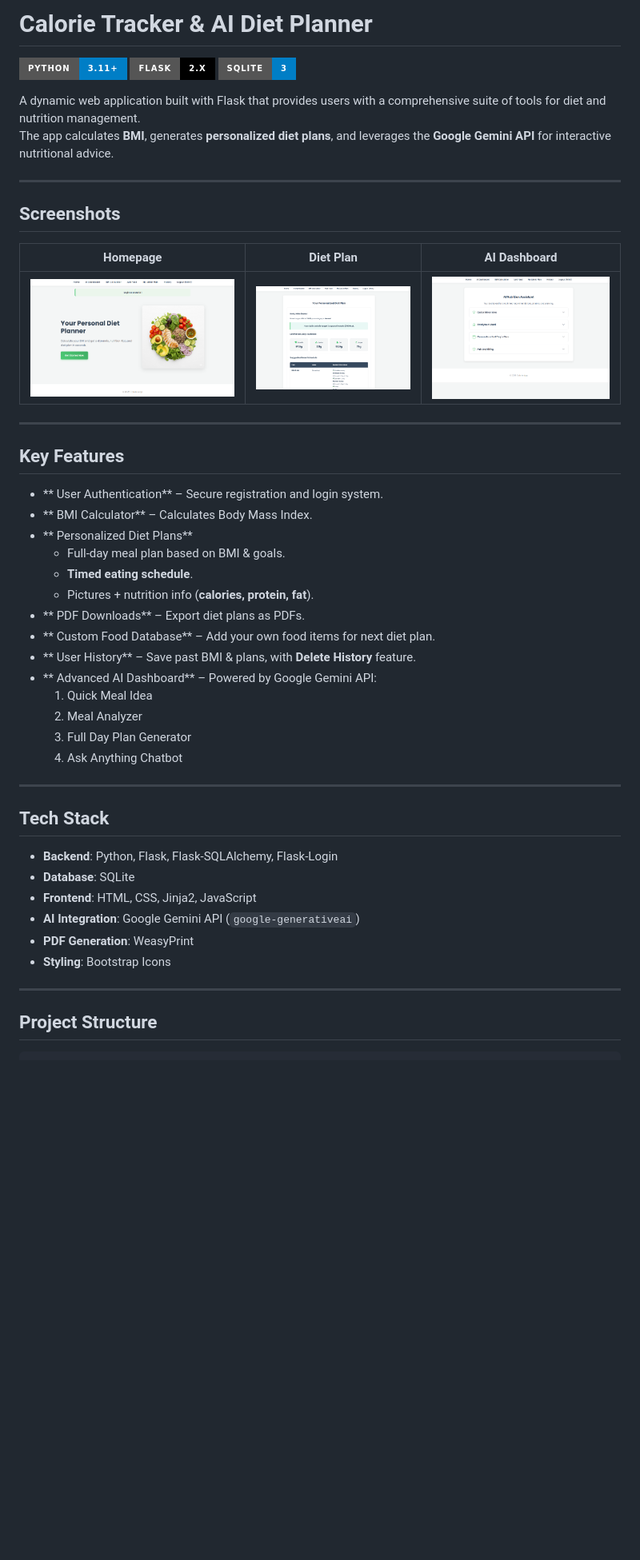
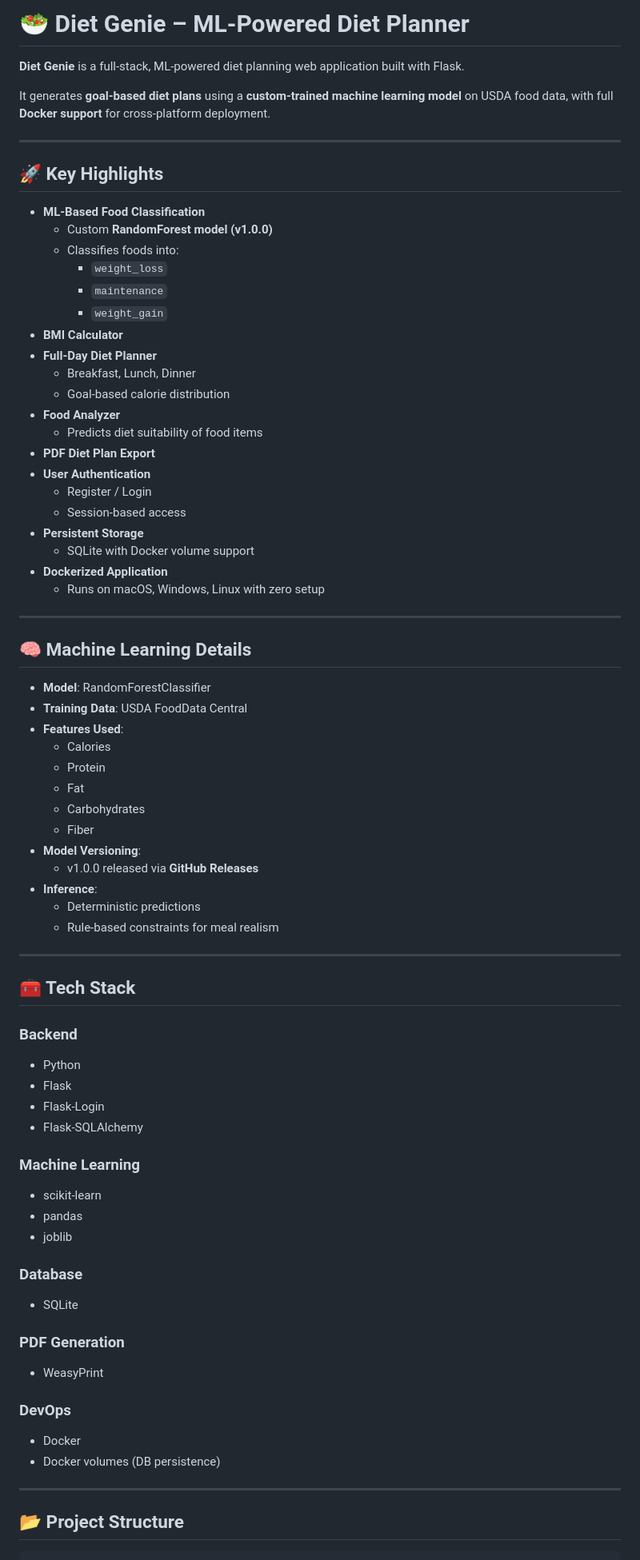
Before and after one commit to Nitin59295/DietGenie, a Markdown page: README.md, the part around the change printed below. Shown: that part at 80% size. GitHub-like rendering; badges without logos; blank space fills up the shorter version.

```diff
--- a/README.md
+++ b/README.md
@@ -1,52 +1,83 @@
-# Calorie Tracker & AI Diet Planner
+# 🥗 Diet Genie – ML-Powered Diet Planner
 
-![Python](https://img.shields.io/badge/Python-3.11+-blue?style=for-the-badge&logo=python)
-![Flask](https://img.shields.io/badge/Flask-2.x-black?style=for-the-badge&logo=flask)
-![SQLite](https://img.shields.io/badge/SQLite-3-blue?style=for-the-badge&logo=sqlite)
+**Diet Genie** is a full-stack, ML-powered diet planning web application built with Flask.
 
-A dynamic web application built with Flask that provides users with a comprehensive suite of tools for diet and nutrition management.
-The app calculates **BMI**, generates **personalized diet plans**, and leverages the **Google Gemini API** for interactive nutritional advice.
+It generates **goal-based diet plans** using a **custom-trained machine learning model** on USDA food data, with full **Docker support** for cross-platform deployment.
 
 ---
 
-## Screenshots
+## 🚀 Key Highlights
 
-| Homepage | Diet Plan | AI Dashboard |
-| :---: | :---: | :---: |
-| ![Homepage](static/images/screenshots/homepage.png) | ![Diet Plan](static/images/screenshots/diet_plan.png) | ![AI Dashboard](static/images/screenshots/ai_dashboard.png) |
-
+- **ML-Based Food Classification**
+    - Custom **RandomForest model (v1.0.0)**
+    - Classifies foods into:
+        - `weight_loss`
+        - `maintenance`
+        - `weight_gain`
+- **BMI Calculator**
+- **Full-Day Diet Planner**
+    - Breakfast, Lunch, Dinner
+    - Goal-based calorie distribution
+- **Food Analyzer**
+    - Predicts diet suitability of food items
+- **PDF Diet Plan Export**
+- **User Authentication**
+    - Register / Login
+    - Session-based access
+- **Persistent Storage**
+    - SQLite with Docker volume support
+- **Dockerized Application**
+    - Runs on macOS, Windows, Linux with zero setup
 
 ---
 
-## Key Features
+## 🧠 Machine Learning Details
 
-- ** User Authentication** – Secure registration and login system.
-- ** BMI Calculator** – Calculates Body Mass Index.
-- ** Personalized Diet Plans**
-  - Full-day meal plan based on BMI & goals.
-  - **Timed eating schedule**.
-  - Pictures + nutrition info (**calories, protein, fat**).
-- ** PDF Downloads** – Export diet plans as PDFs.
-- ** Custom Food Database** – Add your own food items for next diet plan.
-- ** User History** – Save past BMI & plans, with **Delete History** feature.
-- ** Advanced AI Dashboard** – Powered by Google Gemini API:
-  1. Quick Meal Idea
-  2. Meal Analyzer
-  3. Full Day Plan Generator
-  4. Ask Anything Chatbot
+- **Model**: RandomForestClassifier
+- **Training Data**: USDA FoodData Central
+- **Features Used**:
+    - Calories
+    - Protein
+    - Fat
+    - Carbohydrates
+    - Fiber
+- **Model Versioning**:
+    - v1.0.0 released via **GitHub Releases**
+- **Inference**:
+    - Deterministic predictions
+    - Rule-based constraints for meal realism
 
 ---
 
-##  Tech Stack
+## 🧰 Tech Stack
 
-- **Backend**: Python, Flask, Flask-SQLAlchemy, Flask-Login
-- **Database**: SQLite
-- **Frontend**: HTML, CSS, Jinja2, JavaScript
-- **AI Integration**: Google Gemini API (`google-generativeai`)
-- **PDF Generation**: WeasyPrint
-- **Styling**: Bootstrap Icons
+### Backend
+
+- Python
+- Flask
+- Flask-Login
+- Flask-SQLAlchemy
+
+### Machine Learning
+
+- scikit-learn
+- pandas
+- joblib
+
+### Database
+
+- SQLite
+
+### PDF Generation
+
+- WeasyPrint
+
+### DevOps
+
+- Docker
+- Docker volumes (DB persistence)
 
 ---
 
-##  Project Structure
+## 📂 Project Structure
 
```
Also changed, not shown: other parts of README.md (+92 -102 lines).
